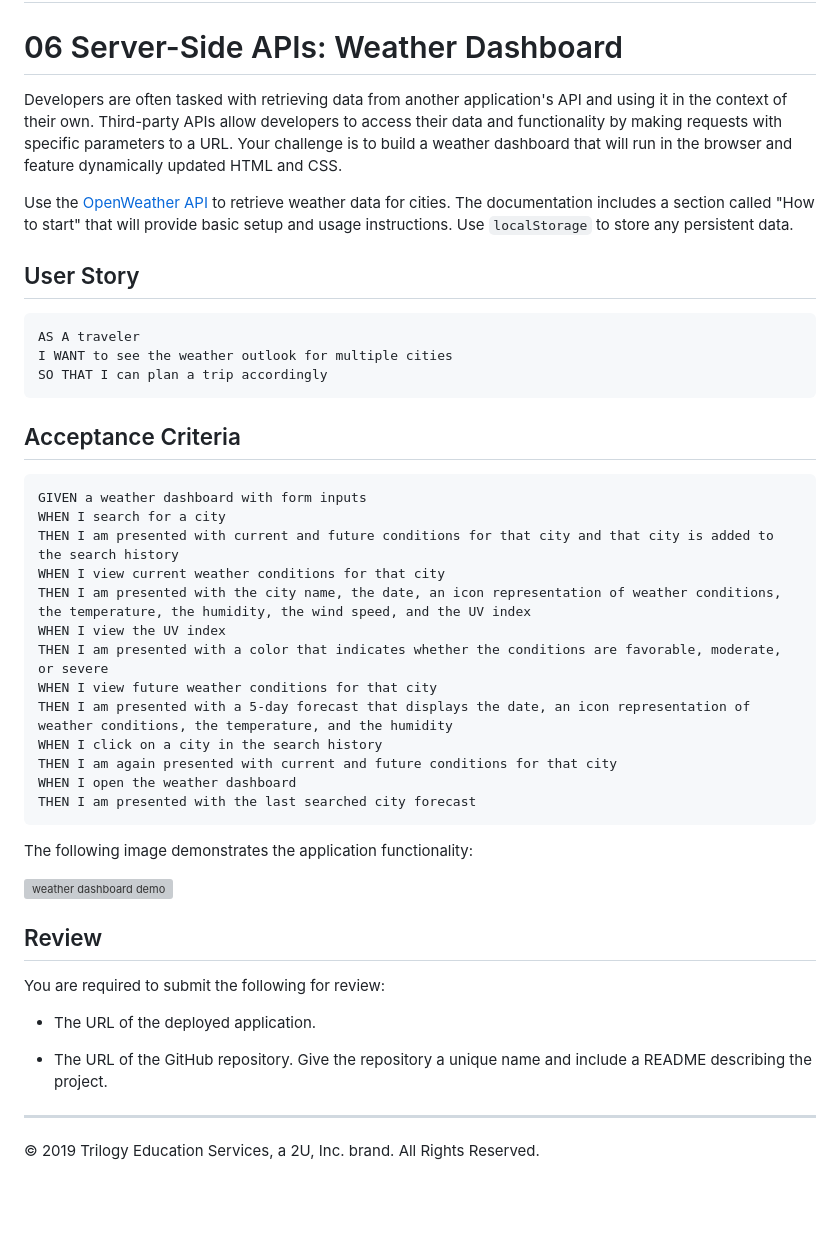
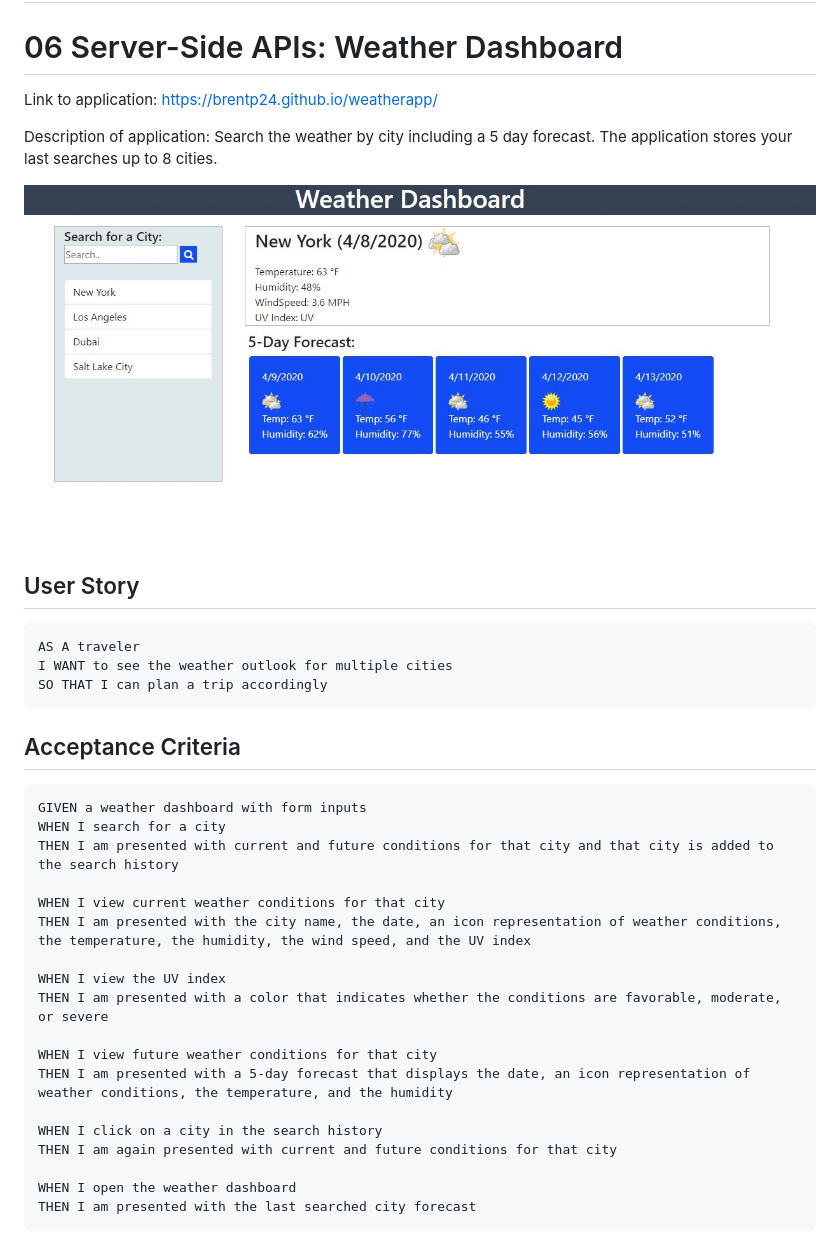
Before and after one commit to brentp24/weatherapp, a Markdown page: README.md, the part around the change. Drawn GitHub-style; pictures changed too: assets/images/Weather-App-Final.jpg (added); blank space fills up the shorter version; grey boxes are pictures that could not be loaded.

````diff
--- a/README.md
+++ b/README.md
@@ -3,9 +3,11 @@
 
 # 06 Server-Side APIs: Weather Dashboard
 
-Developers are often tasked with retrieving data from another application's API and using it in the context of their own. Third-party APIs allow developers to access their data and functionality by making requests with specific parameters to a URL. Your challenge is to build a weather dashboard that will run in the browser and feature dynamically updated HTML and CSS.
+Link to application:  https://brentp24.github.io/weatherapp/
 
-Use the [OpenWeather API](https://openweathermap.org/api) to retrieve weather data for cities. The documentation includes a section called "How to start" that will provide basic setup and usage instructions. Use `localStorage` to store any persistent data.
+Description of application:   Search the weather by city including a 5 day forecast.  The application stores your last searches up to 8 cities.
+
+![Weather App Final](./assets/images/Weather-App-Final.jpg)
 
 ## User Story
 
@@ -21,29 +23,19 @@ SO THAT I can plan a trip accordingly
 GIVEN a weather dashboard with form inputs
 WHEN I search for a city
 THEN I am presented with current and future conditions for that city and that city is added to the search history
+
 WHEN I view current weather conditions for that city
 THEN I am presented with the city name, the date, an icon representation of weather conditions, the temperature, the humidity, the wind speed, and the UV index
+
 WHEN I view the UV index
 THEN I am presented with a color that indicates whether the conditions are favorable, moderate, or severe
+
 WHEN I view future weather conditions for that city
 THEN I am presented with a 5-day forecast that displays the date, an icon representation of weather conditions, the temperature, and the humidity
+
 WHEN I click on a city in the search history
 THEN I am again presented with current and future conditions for that city
+
 WHEN I open the weather dashboard
 THEN I am presented with the last searched city forecast
 ```
-
-The following image demonstrates the application functionality:
-
-![weather dashboard demo](./Assets/06-server-side-apis-homework-demo.png)
-
-## Review
-
-You are required to submit the following for review:
-
-* The URL of the deployed application.
-
-* The URL of the GitHub repository. Give the repository a unique name and include a README describing the project.
-
-- - -
-© 2019 Trilogy Education Services, a 2U, Inc. brand. All Rights Reserved.
````
Also changed, not shown: 1 other file.
